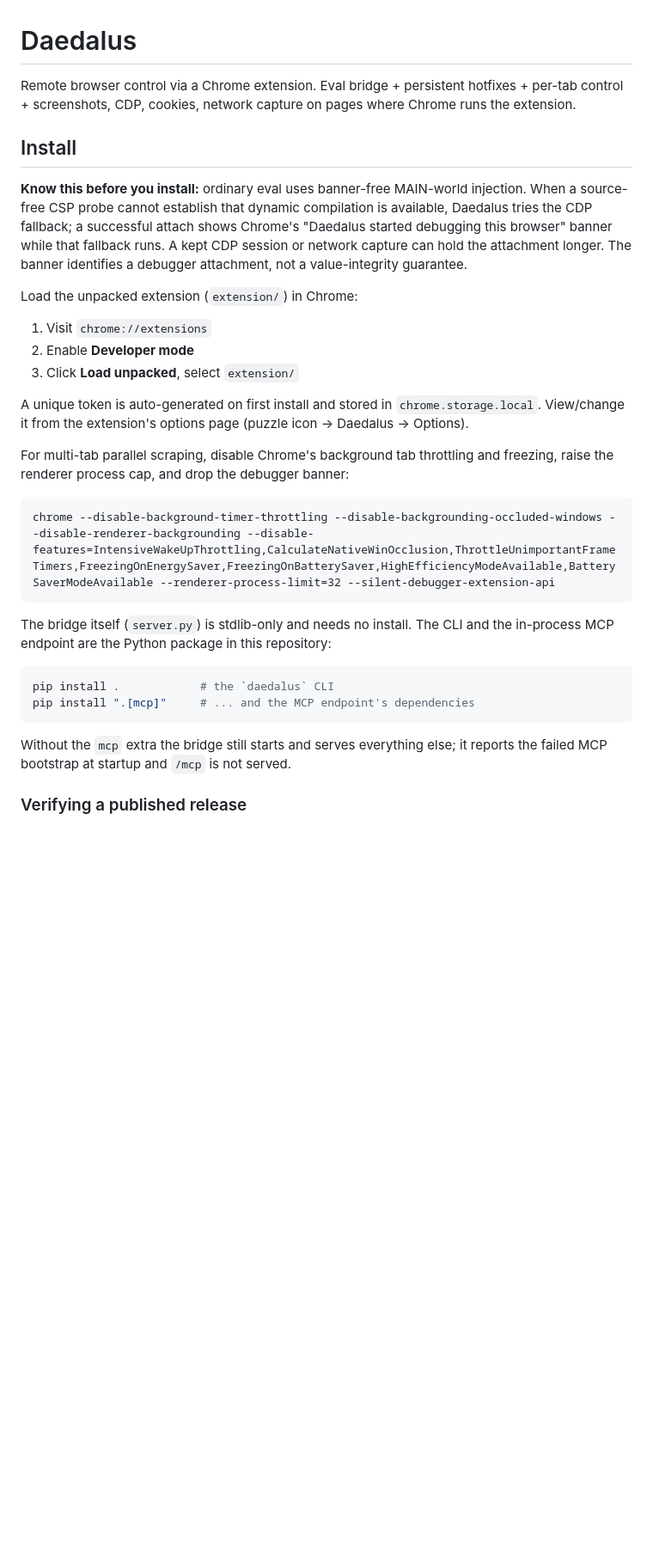
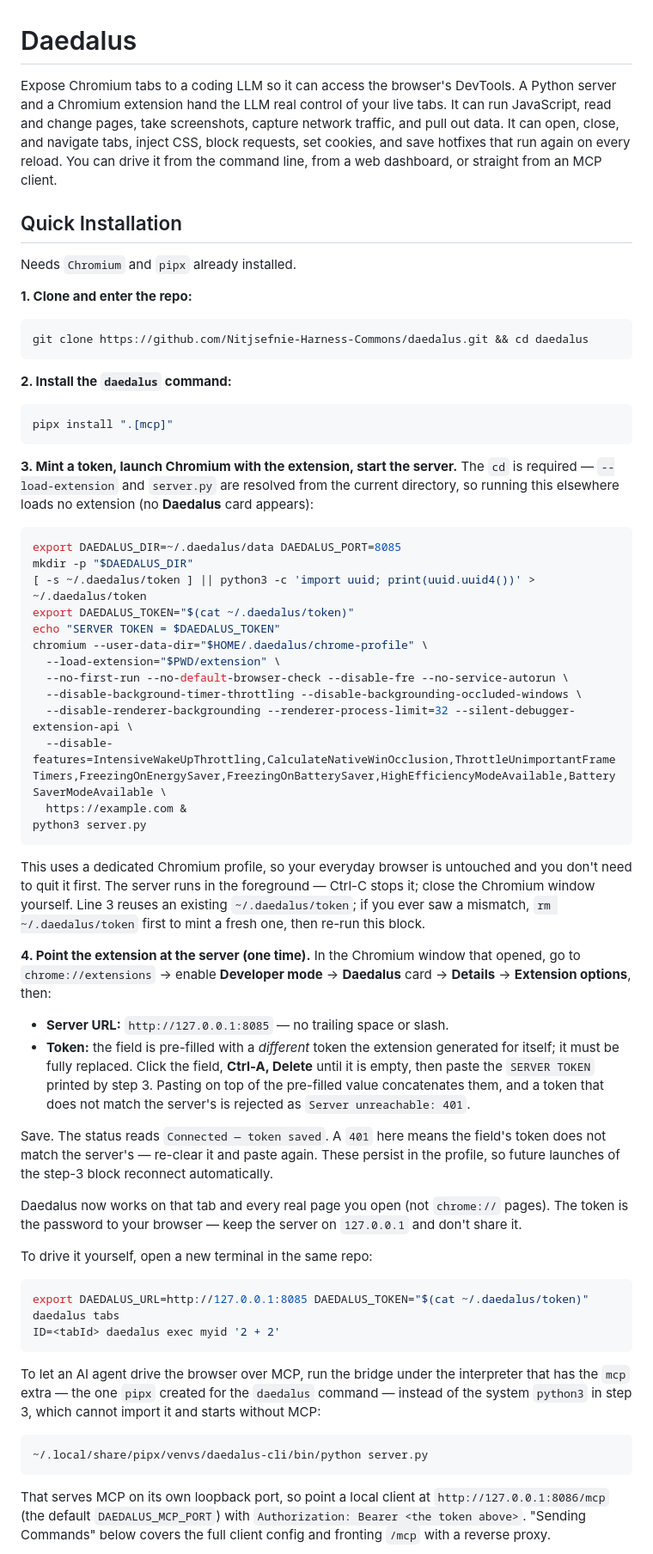
Before and after one commit to Nitjsefnie-Harness-Commons/daedalus, a Markdown page: README.md, the part around one of its changes. Shown at 86% size. Rendered like a GitHub page; blank space fills up the shorter version.

Commit message:
Rewrite README Quick Installation for a working first-time setup
The previous "Install" section documented only how to load the unpacked
extension and pip-install the CLI. It never showed how to mint a token,
launch a browser wired to the extension, start the server, or point the
extension's options at that server. A first-time reader could follow every
step and still end up with an extension that reports "Server unreachable:
401", because nothing told them the extension auto-generates its own token
that differs from the server's.

This replaces that section with an end-to-end "Quick Installation" that a
new user can copy top to bottom and reach a Connected state:

- Rewrite the intro to say plainly what Daedalus is: it exposes Chromium
  tabs to a coding LLM so it can drive DevTools (run JS, screenshot,
  capture network, manage tabs, cookies, CSS, hotfixes) from the CLI, a
  web dashboard, or an MCP client.
- State the prerequisites up front (Chromium and pipx) and install the
  command with the mcp extra in one step.
- Give a single launch block that mints/reuses a token at
  ~/.daedalus/token, prints it as SERVER TOKEN, launches a dedicated-profile
  Chromium with --load-extension and the full unthrottled flag set, and
  starts the server in the foreground. Call out that the cd matters because
  --load-extension and server.py resolve from the current directory.
- Document the extension options step explicitly, including the token
  pitfall: the pre-filled value must be fully cleared (Ctrl-A, Delete)
  before pasting SERVER TOKEN, since pasting on top concatenates and a
  mismatch is rejected as 401.
- Add copy-paste snippets for driving it from a second terminal and for
  serving MCP under the pipx venv interpreter on 127.0.0.1:8086/mcp.
- Promote "Verifying a published release" from a subsection to a sibling
  heading now that the surrounding structure changed.

Documentation only; no behavior change.

````diff
--- a/README.md
+++ b/README.md
@@ -1,40 +1,77 @@
 # Daedalus
 
-Remote browser control via a Chrome extension. Eval bridge + persistent hotfixes + per-tab control + screenshots, CDP, cookies, network capture on pages where Chrome runs the extension.
+Expose Chromium tabs to a coding LLM so it can access the browser's DevTools. A
+Python server and a Chromium extension hand the LLM real control of your live
+tabs. It can run JavaScript, read and change pages, take screenshots, capture
+network traffic, and pull out data. It can open, close, and navigate tabs,
+inject CSS, block requests, set cookies, and save hotfixes that run again on
+every reload. You can drive it from the command line, from a web dashboard, or
+straight from an MCP client.
 
-## Install
+## Quick Installation
 
-**Know this before you install:** ordinary eval uses banner-free MAIN-world
-injection. When a source-free CSP probe cannot establish that dynamic
-compilation is available, Daedalus tries the CDP fallback; a successful attach
-shows Chrome's "Daedalus started debugging this browser" banner while that
-fallback runs. A kept CDP session or network capture can hold the attachment
-longer. The banner identifies a debugger attachment, not a value-integrity
-guarantee.
+Needs `Chromium` and `pipx` already installed.
 
-Load the unpacked extension (`extension/`) in Chrome:
+**1. Clone and enter the repo:**
 
-1. Visit `chrome://extensions`
-2. Enable **Developer mode**
-3. Click **Load unpacked**, select `extension/`
-
-A unique token is auto-generated on first install and stored in `chrome.storage.local`. View/change it from the extension's options page (puzzle icon → Daedalus → Options).
-
-For multi-tab parallel scraping, disable Chrome's background tab throttling and
-freezing, raise the renderer process cap, and drop the debugger banner:
-```
-chrome --disable-background-timer-throttling --disable-backgrounding-occluded-windows --disable-renderer-backgrounding --disable-features=IntensiveWakeUpThrottling,CalculateNativeWinOcclusion,ThrottleUnimportantFrameTimers,FreezingOnEnergySaver,FreezingOnBatterySaver,HighEfficiencyModeAvailable,BatterySaverModeAvailable --renderer-process-limit=32 --silent-debugger-extension-api
+```bash
+git clone https://github.com/Nitjsefnie-Harness-Commons/daedalus.git && cd daedalus
 ```
 
-The bridge itself (`server.py`) is stdlib-only and needs no install. The CLI
-and the in-process MCP endpoint are the Python package in this repository:
+**2. Install the `daedalus` command:**
 
 ```bash
-pip install .            # the `daedalus` CLI
-pip install ".[mcp]"     # ... and the MCP endpoint's dependencies
+pipx install ".[mcp]"
 ```
 
-Without the `mcp` extra the bridge still starts and serves everything else; it
-reports the failed MCP bootstrap at startup and `/mcp` is not served.
+**3. Mint a token, launch Chromium with the extension, start the server.** The `cd` is required — `--load-extension` and `server.py` are resolved from the current directory, so running this elsewhere loads no extension (no **Daedalus** card appears):
 
-### Verifying a published release
+```bash
+export DAEDALUS_DIR=~/.daedalus/data DAEDALUS_PORT=8085
+mkdir -p "$DAEDALUS_DIR"
+[ -s ~/.daedalus/token ] || python3 -c 'import uuid; print(uuid.uuid4())' > ~/.daedalus/token
+export DAEDALUS_TOKEN="$(cat ~/.daedalus/token)"
+echo "SERVER TOKEN = $DAEDALUS_TOKEN"
+chromium --user-data-dir="$HOME/.daedalus/chrome-profile" \
+  --load-extension="$PWD/extension" \
+  --no-first-run --no-default-browser-check --disable-fre --no-service-autorun \
+  --disable-background-timer-throttling --disable-backgrounding-occluded-windows \
+  --disable-renderer-backgrounding --renderer-process-limit=32 --silent-debugger-extension-api \
+  --disable-features=IntensiveWakeUpThrottling,CalculateNativeWinOcclusion,ThrottleUnimportantFrameTimers,FreezingOnEnergySaver,FreezingOnBatterySaver,HighEfficiencyModeAvailable,BatterySaverModeAvailable \
+  https://example.com &
+python3 server.py
+```
+
+This uses a dedicated Chromium profile, so your everyday browser is untouched and you don't need to quit it first. The server runs in the foreground — Ctrl-C stops it; close the Chromium window yourself. Line 3 reuses an existing `~/.daedalus/token`; if you ever saw a mismatch, `rm ~/.daedalus/token` first to mint a fresh one, then re-run this block.
+
+**4. Point the extension at the server (one time).** In the Chromium window that opened, go to `chrome://extensions` → enable **Developer mode** → **Daedalus** card → **Details** → **Extension options**, then:
+
+- **Server URL:** `http://127.0.0.1:8085` — no trailing space or slash.
+- **Token:** the field is pre-filled with a *different* token the extension generated for itself; it must be fully replaced. Click the field, **Ctrl-A, Delete** until it is empty, then paste the `SERVER TOKEN` printed by step 3. Pasting on top of the pre-filled value concatenates them, and a token that does not match the server's is rejected as `Server unreachable: 401`.
+
+Save. The status reads `Connected — token saved`. A `401` here means the field's token does not match the server's — re-clear it and paste again. These persist in the profile, so future launches of the step-3 block reconnect automatically.
+
+Daedalus now works on that tab and every real page you open (not `chrome://` pages). The token is the password to your browser — keep the server on `127.0.0.1` and don't share it.
+
+To drive it yourself, open a new terminal in the same repo:
+
+```bash
+export DAEDALUS_URL=http://127.0.0.1:8085 DAEDALUS_TOKEN="$(cat ~/.daedalus/token)"
+daedalus tabs
+ID=<tabId> daedalus exec myid '2 + 2'
+```
+
+To let an AI agent drive the browser over MCP, run the bridge under the
+interpreter that has the `mcp` extra — the one `pipx` created for the `daedalus`
+command — instead of the system `python3` in step 3, which cannot import it and
+starts without MCP:
+
+```bash
+~/.local/share/pipx/venvs/daedalus-cli/bin/python server.py
+```
+
+That serves MCP on its own loopback port, so point a local client at
+`http://127.0.0.1:8086/mcp` (the default `DAEDALUS_MCP_PORT`) with
+`Authorization: Bearer <the token above>`. "Sending Commands" below covers the
+full client config and fronting `/mcp` with a reverse proxy.
+
````
Also changed, not shown: other parts of README.md (+1 -0 lines).
